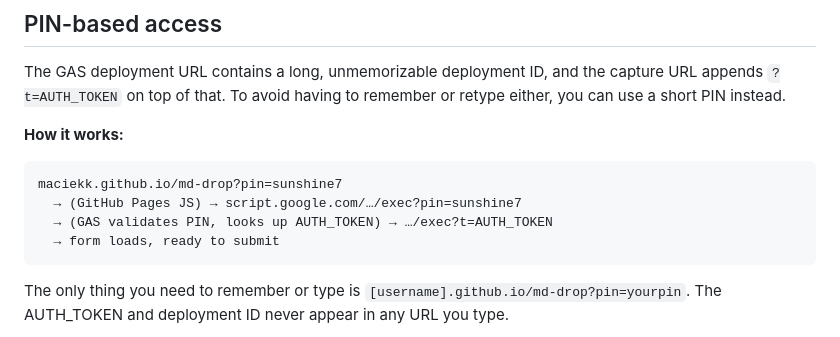
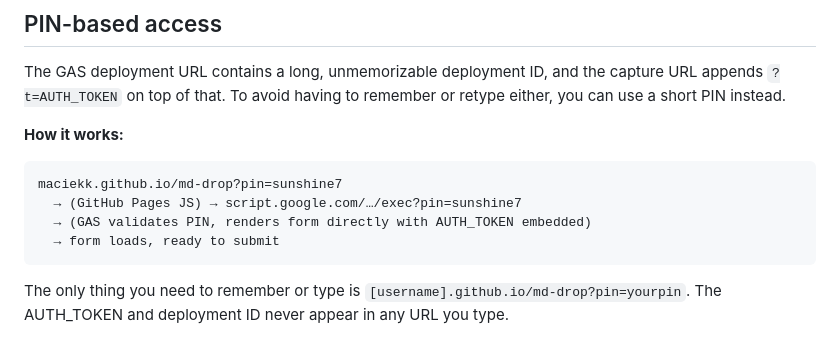
Before and after one commit to maciekk/md-drop, a Markdown page: README.md, the part around the change. Rendered like a GitHub page.

Commit message:
Update PIN flow diagram to reflect direct form rendering
Co-Authored-By: Claude Sonnet 4.6 <noreply@anthropic.com>

````diff
--- a/README.md
+++ b/README.md
@@ -307,7 +307,7 @@ The GAS deployment URL contains a long, unmemorizable deployment ID, and the cap
 ```
 maciekk.github.io/md-drop?pin=sunshine7
   → (GitHub Pages JS) → script.google.com/…/exec?pin=sunshine7
-  → (GAS validates PIN, looks up AUTH_TOKEN) → …/exec?t=AUTH_TOKEN
+  → (GAS validates PIN, renders form directly with AUTH_TOKEN embedded)
   → form loads, ready to submit
 ```
 
````
